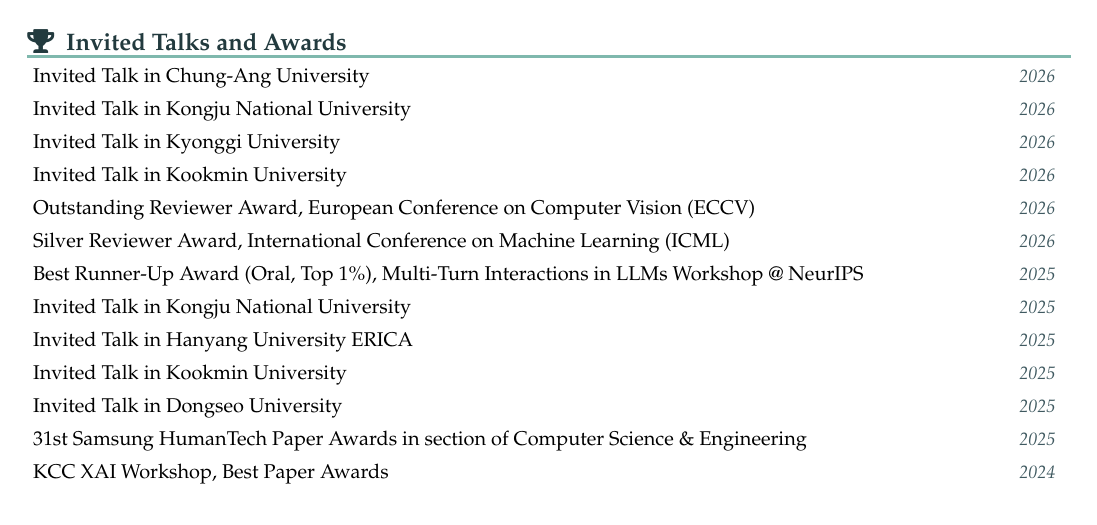
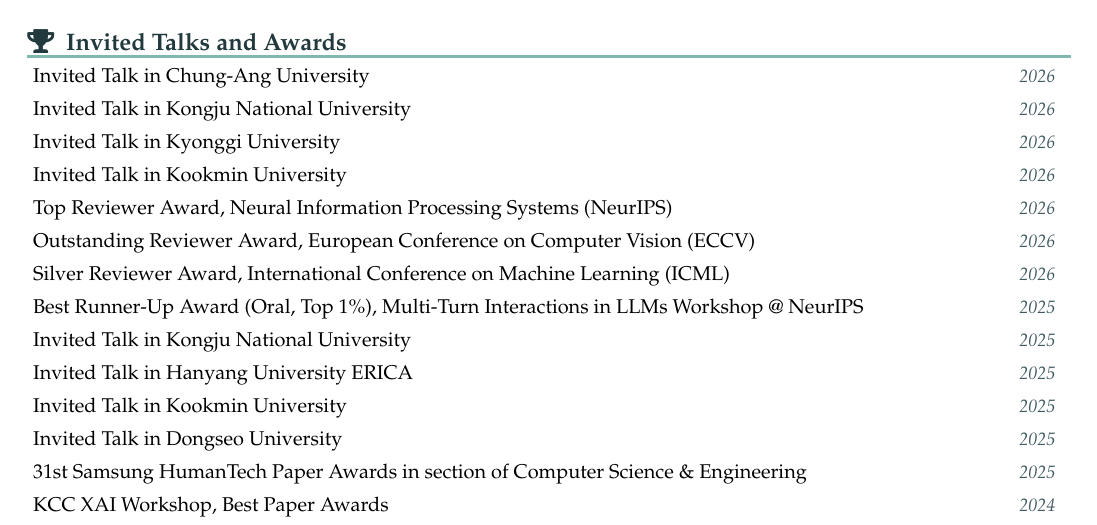
Before and after one commit to ByungKwanLee/ByungKwanLee-CV, a LaTeX document (main.tex): part of page 5 of 5, cut so that both start at the same text. Compiled offline with pdfLaTeX.

Commit message:
Add NeurIPS 2026 Top Reviewer Award

```diff
--- a/main.tex
+++ b/main.tex
@@ -641,6 +641,10 @@
   {2026}
 
 \resumeProject
+  {Top Reviewer Award, Neural Information Processing Systems (NeurIPS)}
+  {2026}
+
+\resumeProject
   {Outstanding Reviewer Award, European Conference on Computer Vision (ECCV)}
   {2026}
 
```
Also changed, not shown: 1 other file.
